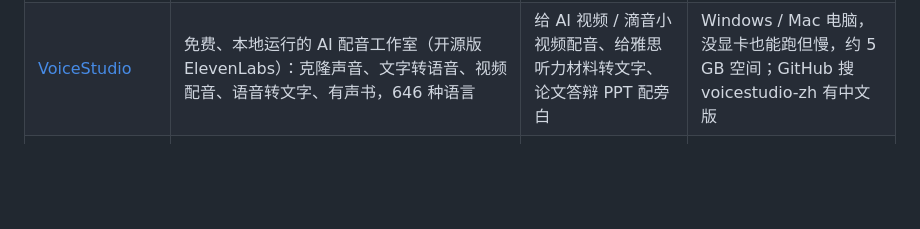
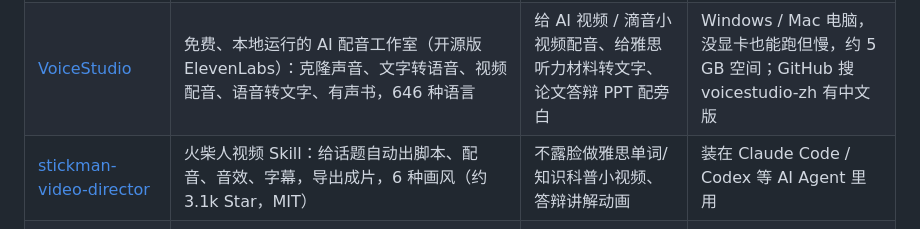
Before and after one commit to hlm428/hark-toys, a Markdown page: 收藏的开源项目.md, the part around the change. Drawn GitHub-style; blank space fills up the shorter version.

Commit message:
Add stickman-video-director

```diff
--- a/收藏的开源项目.md
+++ b/收藏的开源项目.md
@@ -6,6 +6,7 @@
 |---|---|---|---|
 | [LinkSwift](https://github.com/hmjz100/LinkSwift) | 油猴脚本：把百度、夸克、阿里、天翼、迅雷、UC、123、移动云盘的文件变成直链，交给 IDM / Aria2 满速下载 | 下网盘里的论文资料、视频素材不再被限速 | 电脑浏览器（先装篡改猴/脚本猫）；手机用不了。注意：用多了网盘账号可能被限制 |
 | [VoiceStudio](https://github.com/debpalash/VoiceStudio) | 免费、本地运行的 AI 配音工作室（开源版 ElevenLabs）：克隆声音、文字转语音、视频配音、语音转文字、有声书，646 种语言 | 给 AI 视频 / 滴音小视频配音、给雅思听力材料转文字、论文答辩 PPT 配旁白 | Windows / Mac 电脑，没显卡也能跑但慢，约 5 GB 空间；GitHub 搜 voicestudio-zh 有中文版 |
+| [stickman-video-director](https://github.com/kaomei/stickman-video-director) | 火柴人视频 Skill：给话题自动出脚本、配音、音效、字幕，导出成片，6 种画风（约 3.1k Star，MIT） | 不露脸做雅思单词/知识科普小视频、答辩讲解动画 | 装在 Claude Code / Codex 等 AI Agent 里用 |
 | [AI Design Skills](https://github.com/elayadesign/ai-design-skills) | 给 Claude Code、Cursor、Codex 用的设计规则包：landing-page-design（做好看的落地页）、design-to-motion（静态设计变动画） | 以后让 AI 给 hark-toys 做新网页时，可以照这套规则让页面更好看、不千篇一律 | 只对 AI 编程工具有用；不写代码时直接让 Hark 做页面就行 |
 | [digital-human-koubo](https://github.com/andyhuo520/digital-human-koubo) | berryxia 开源的数字人口播 Skill：一张照片 + 一句话需求，自动生成 9:16 口播数字人视频，含 5 种剪辑风格、脚本撰写、包装组件；生成部分靠 Renoise AI（按积分收费） | 以后想做「数字人讲雅思单词」「论文答辩讲解」之类的口播视频可以用 | 需装进 Claude Code / Codex / WorkBuddy 等 AI Agent 用，不写代码的话可以让 Hark 帮忙跑；Renoise 生成要花钱 |
 | [shuohao-skills](https://github.com/eternityspring/shuohao-skills) | AI 短剧制作 Skill 合集：从小说出发，拆角色、排改编大纲、出场景与道具设定、写剧本、切分镜（约 5.3k Star） | 想把喜欢的小说/百合 CP 故事做成 AI 短剧时，先用它出剧本和分镜，再丢给即梦/可灵生成画面 | 装在 Claude Code / Codex 等 AI Agent 里用，本身免费；不出图不出视频 |
```
